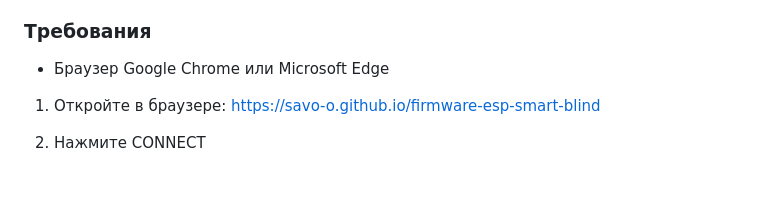
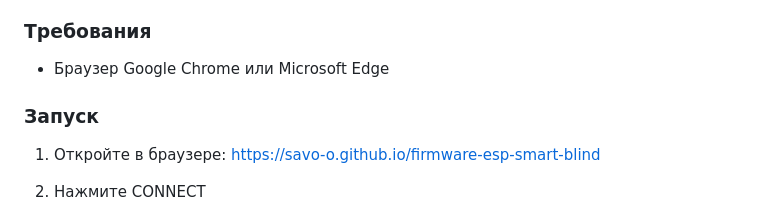
Before and after one commit to savo-o/ESP-smart-blind, a Markdown page: firmware/setup.md, the part around the change. GitHub-like rendering; blank space fills up the shorter version.

```diff
--- a/firmware/setup.md
+++ b/firmware/setup.md
@@ -22,6 +22,8 @@
 ### Требования
 
 - Браузер Google Chrome или Microsoft Edge
+
+### Запуск
 
 1. Откройте в браузере: https://savo-o.github.io/firmware-esp-smart-blind
 
```
